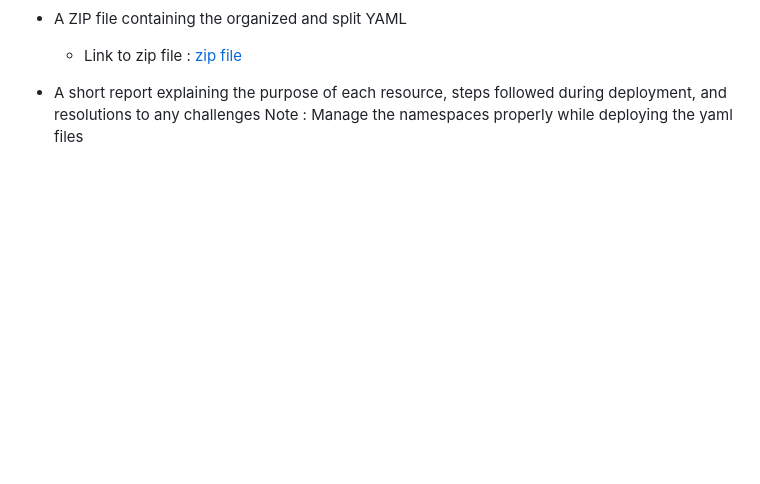
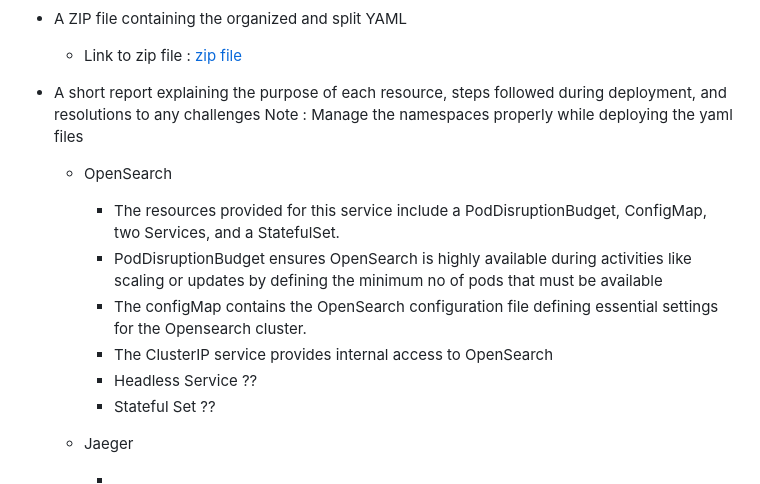
Before and after one commit to tarang1998/-EKS-and-Monitoring-with-OpenTelemetry, a Markdown page: README.md, the part around the change. Drawn GitHub-style; blank space fills up the shorter version.

Commit message:
phase 2 - report

```diff
--- a/README.md
+++ b/README.md
@@ -472,3 +472,16 @@ Deploy the application by creating and organizing split YAML files, applying the
     - Link to zip file : [zip file](/phase2/deployment.zip)
 
 - A short report explaining the purpose of each resource, steps followed during deployment, and resolutions to any challenges Note : Manage the namespaces properly while deploying the yaml files
+
+    - OpenSearch
+
+        - The resources provided for this service include a PodDisruptionBudget, ConfigMap, two Services, and a StatefulSet.
+        - PodDisruptionBudget ensures OpenSearch is highly available during activities like scaling or updates by defining the minimum no of pods that must be available
+        - The configMap contains the OpenSearch configuration file defining essential settings for the Opensearch cluster.
+        - The ClusterIP service provides internal access to OpenSearch
+        - Headless Service ??
+        - Stateful Set ??
+
+    - Jaeger
+
+        -
```
